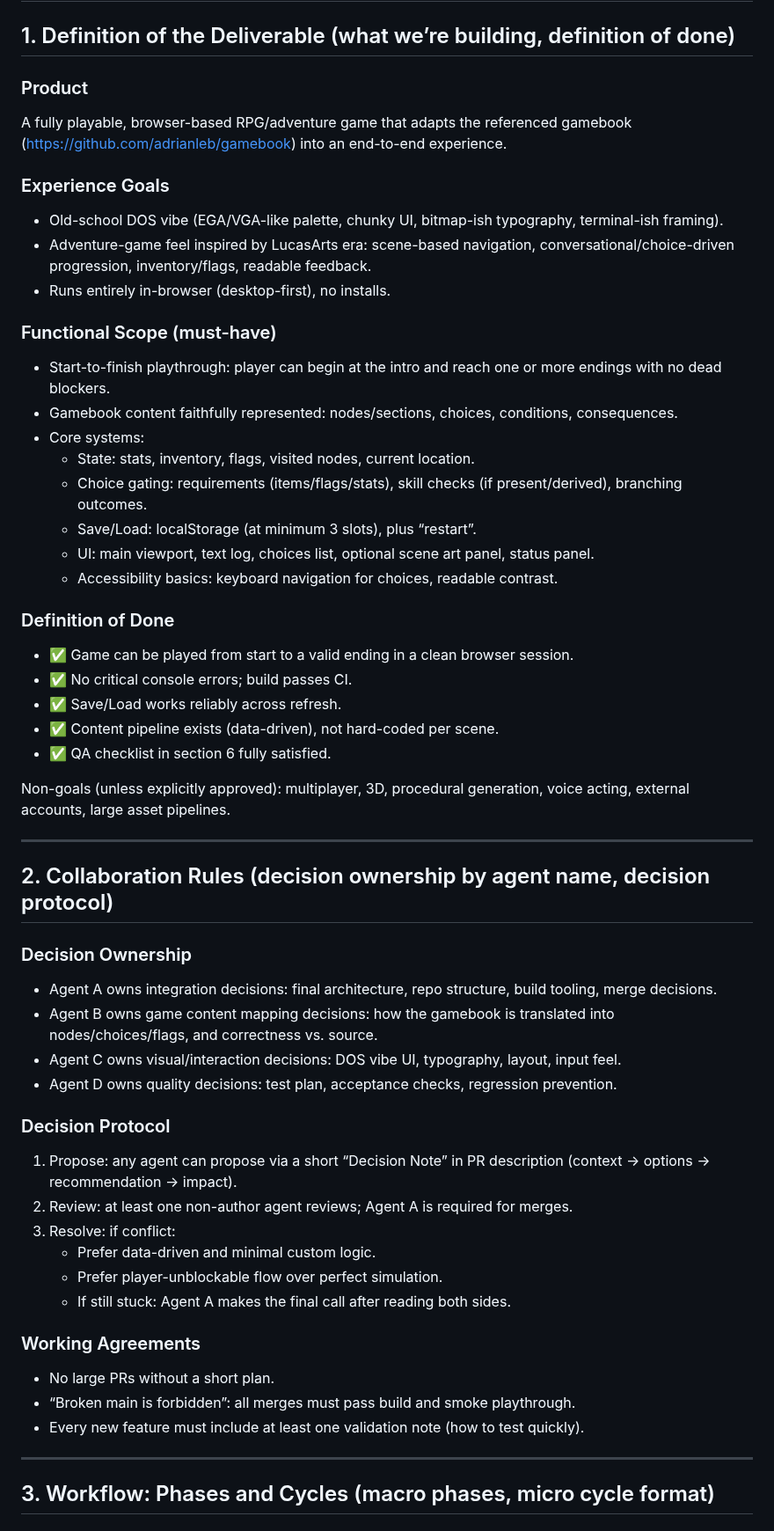
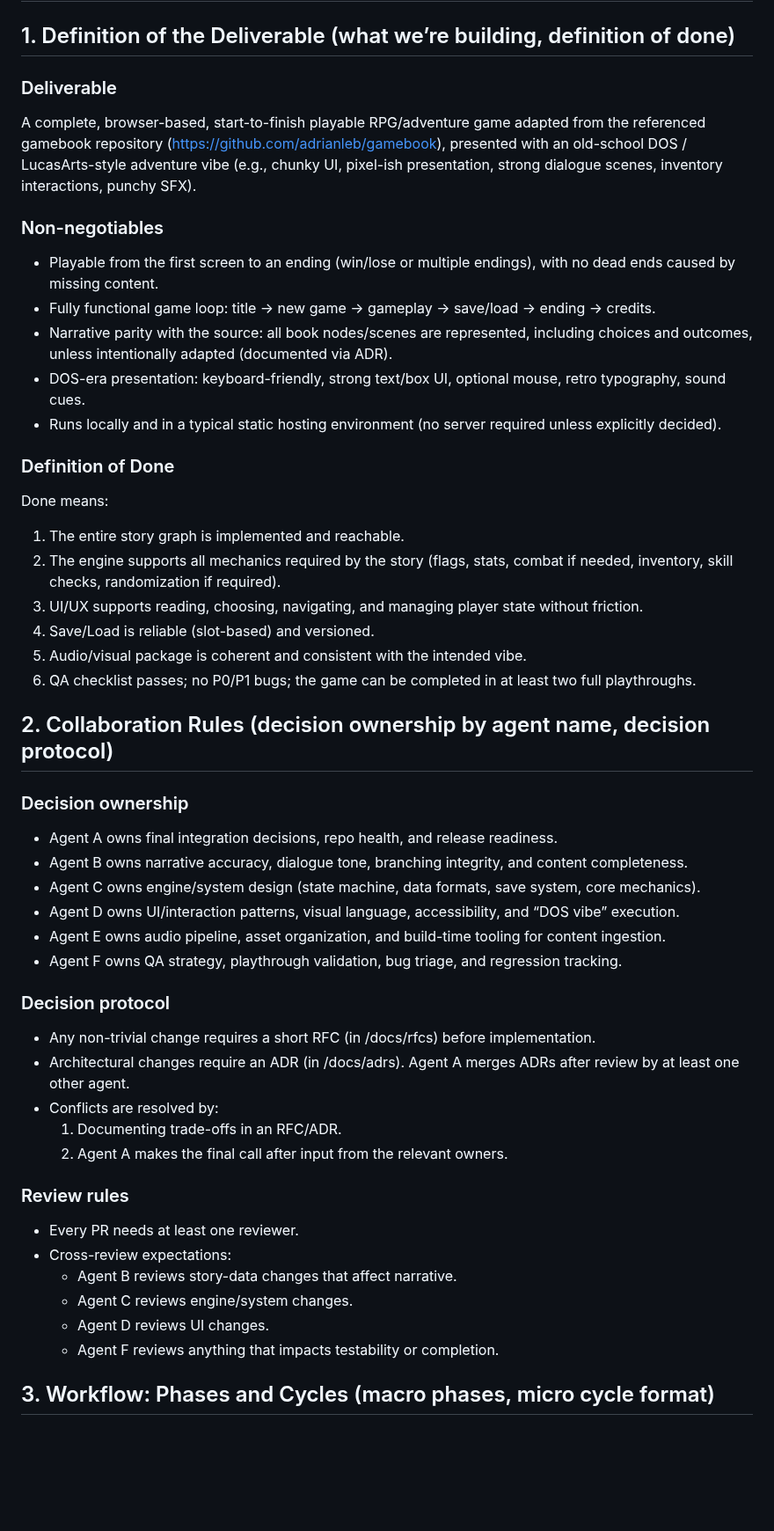
Before and after one commit to adrianleb/gamebook-web, a Markdown page: GANG.md, the part around one of its changes. Shown at 88% size. Rendered like a GitHub page; blank space fills up the shorter version.

```diff
--- a/GANG.md
+++ b/GANG.md
@@ -2,57 +2,49 @@
 
 ## 1. Definition of the Deliverable (what we’re building, definition of done)
 
-### Product
-A fully playable, browser-based RPG/adventure game that adapts the referenced gamebook (https://github.com/adrianleb/gamebook) into an end-to-end experience.
+### Deliverable
+A complete, browser-based, start-to-finish playable RPG/adventure game adapted from the referenced gamebook repository (https://github.com/adrianleb/gamebook), presented with an old-school DOS / LucasArts-style adventure vibe (e.g., chunky UI, pixel-ish presentation, strong dialogue scenes, inventory interactions, punchy SFX).
 
-### Experience Goals
-- Old-school DOS vibe (EGA/VGA-like palette, chunky UI, bitmap-ish typography, terminal-ish framing).
-- Adventure-game feel inspired by LucasArts era: scene-based navigation, conversational/choice-driven progression, inventory/flags, readable feedback.
-- Runs entirely in-browser (desktop-first), no installs.
-
-### Functional Scope (must-have)
-- Start-to-finish playthrough: player can begin at the intro and reach one or more endings with no dead blockers.
-- Gamebook content faithfully represented: nodes/sections, choices, conditions, consequences.
-- Core systems:
-  - State: stats, inventory, flags, visited nodes, current location.
-  - Choice gating: requirements (items/flags/stats), skill checks (if present/derived), branching outcomes.
-  - Save/Load: localStorage (at minimum 3 slots), plus “restart”.
-  - UI: main viewport, text log, choices list, optional scene art panel, status panel.
-  - Accessibility basics: keyboard navigation for choices, readable contrast.
+### Non-negotiables
+- Playable from the first screen to an ending (win/lose or multiple endings), with no dead ends caused by missing content.
+- Fully functional game loop: title → new game → gameplay → save/load → ending → credits.
+- Narrative parity with the source: all book nodes/scenes are represented, including choices and outcomes, unless intentionally adapted (documented via ADR).
+- DOS-era presentation: keyboard-friendly, strong text/box UI, optional mouse, retro typography, sound cues.
+- Runs locally and in a typical static hosting environment (no server required unless explicitly decided).
 
 ### Definition of Done
-- ✅ Game can be played from start to a valid ending in a clean browser session.
-- ✅ No critical console errors; build passes CI.
-- ✅ Save/Load works reliably across refresh.
-- ✅ Content pipeline exists (data-driven), not hard-coded per scene.
-- ✅ QA checklist in section 6 fully satisfied.
-
-Non-goals (unless explicitly approved): multiplayer, 3D, procedural generation, voice acting, external accounts, large asset pipelines.
-
----
+Done means:
+1) The entire story graph is implemented and reachable.
+2) The engine supports all mechanics required by the story (flags, stats, combat if needed, inventory, skill checks, randomization if required).
+3) UI/UX supports reading, choosing, navigating, and managing player state without friction.
+4) Save/Load is reliable (slot-based) and versioned.
+5) Audio/visual package is coherent and consistent with the intended vibe.
+6) QA checklist passes; no P0/P1 bugs; the game can be completed in at least two full playthroughs.
 
 ## 2. Collaboration Rules (decision ownership by agent name, decision protocol)
 
-### Decision Ownership
-- Agent A owns integration decisions: final architecture, repo structure, build tooling, merge decisions.
-- Agent B owns game content mapping decisions: how the gamebook is translated into nodes/choices/flags, and correctness vs. source.
-- Agent C owns visual/interaction decisions: DOS vibe UI, typography, layout, input feel.
-- Agent D owns quality decisions: test plan, acceptance checks, regression prevention.
+### Decision ownership
+- Agent A owns final integration decisions, repo health, and release readiness.
+- Agent B owns narrative accuracy, dialogue tone, branching integrity, and content completeness.
+- Agent C owns engine/system design (state machine, data formats, save system, core mechanics).
+- Agent D owns UI/interaction patterns, visual language, accessibility, and “DOS vibe” execution.
+- Agent E owns audio pipeline, asset organization, and build-time tooling for content ingestion.
+- Agent F owns QA strategy, playthrough validation, bug triage, and regression tracking.
 
-### Decision Protocol
-1. Propose: any agent can propose via a short “Decision Note” in PR description (context → options → recommendation → impact).
-2. Review: at least one non-author agent reviews; Agent A is required for merges.
-3. Resolve: if conflict:
-   - Prefer data-driven and minimal custom logic.
-   - Prefer player-unblockable flow over perfect simulation.
-   - If still stuck: Agent A makes the final call after reading both sides.
+### Decision protocol
+- Any non-trivial change requires a short RFC (in /docs/rfcs) before implementation.
+- Architectural changes require an ADR (in /docs/adrs). Agent A merges ADRs after review by at least one other agent.
+- Conflicts are resolved by:
+  1) Documenting trade-offs in an RFC/ADR.
+  2) Agent A makes the final call after input from the relevant owners.
 
-### Working Agreements
-- No large PRs without a short plan.
-- “Broken main is forbidden”: all merges must pass build and smoke playthrough.
-- Every new feature must include at least one validation note (how to test quickly).
-
----
+### Review rules
+- Every PR needs at least one reviewer.
+- Cross-review expectations:
+  - Agent B reviews story-data changes that affect narrative.
+  - Agent C reviews engine/system changes.
+  - Agent D reviews UI changes.
+  - Agent F reviews anything that impacts testability or completion.
 
 ## 3. Workflow: Phases and Cycles (macro phases, micro cycle format)
 
```
Also changed, not shown: other parts of GANG.md (+124 -104 lines).
